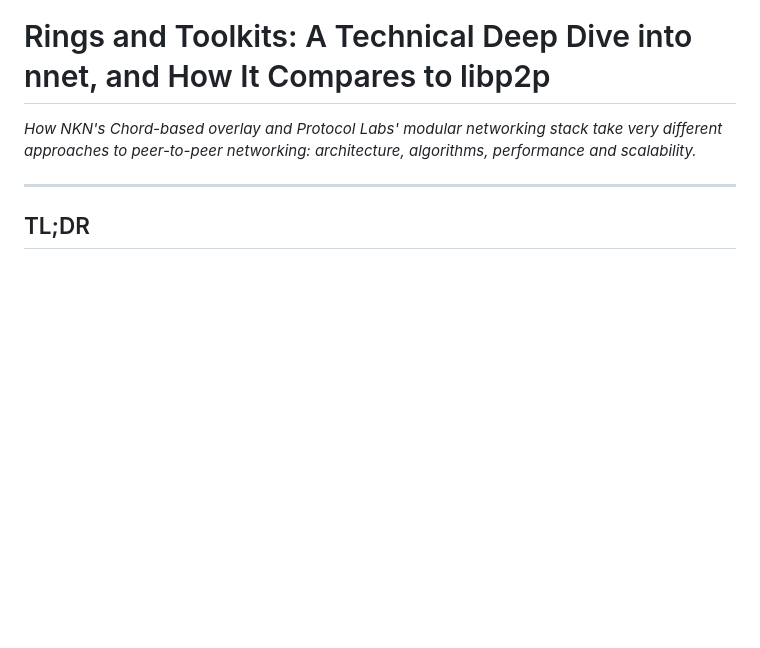
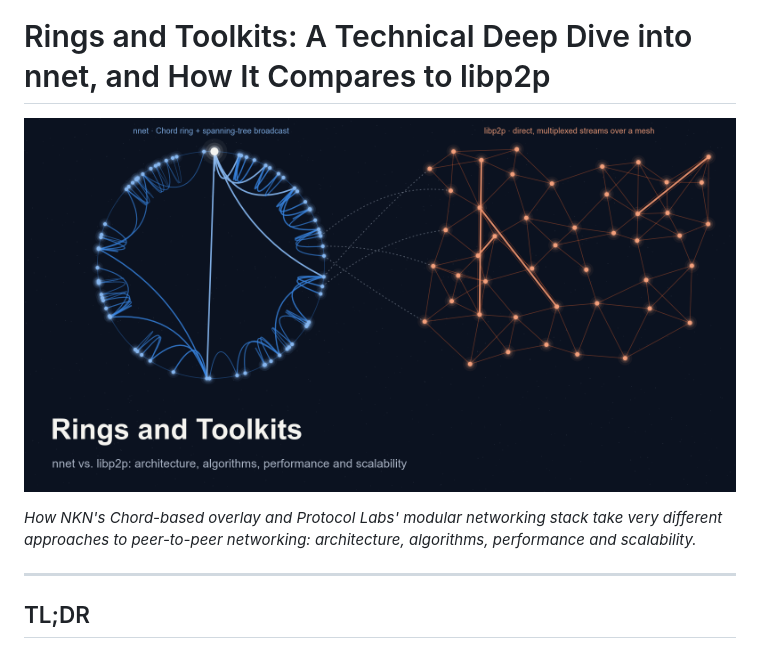
Before and after one commit to zbruceli/nnet_libp2p, a Markdown page: nnet-vs-libp2p-deep-dive.md, the part around the change. Drawn GitHub-style; pictures changed too: images/00-hero.png (added); blank space fills up the shorter version.

```diff
--- a/nnet-vs-libp2p-deep-dive.md
+++ b/nnet-vs-libp2p-deep-dive.md
@@ -1,4 +1,6 @@
 # Rings and Toolkits: A Technical Deep Dive into nnet, and How It Compares to libp2p
+
+![nnet's Chord ring with a spanning-tree broadcast beside a libp2p-style mesh of direct streams](images/00-hero.png)
 
 *How NKN's Chord-based overlay and Protocol Labs' modular networking stack take very different approaches to peer-to-peer networking: architecture, algorithms, performance and scalability.*
 
```
Also changed, not shown: README.md (+1 -1 lines), images/00-hero-notext.png (added), 1 other file.
